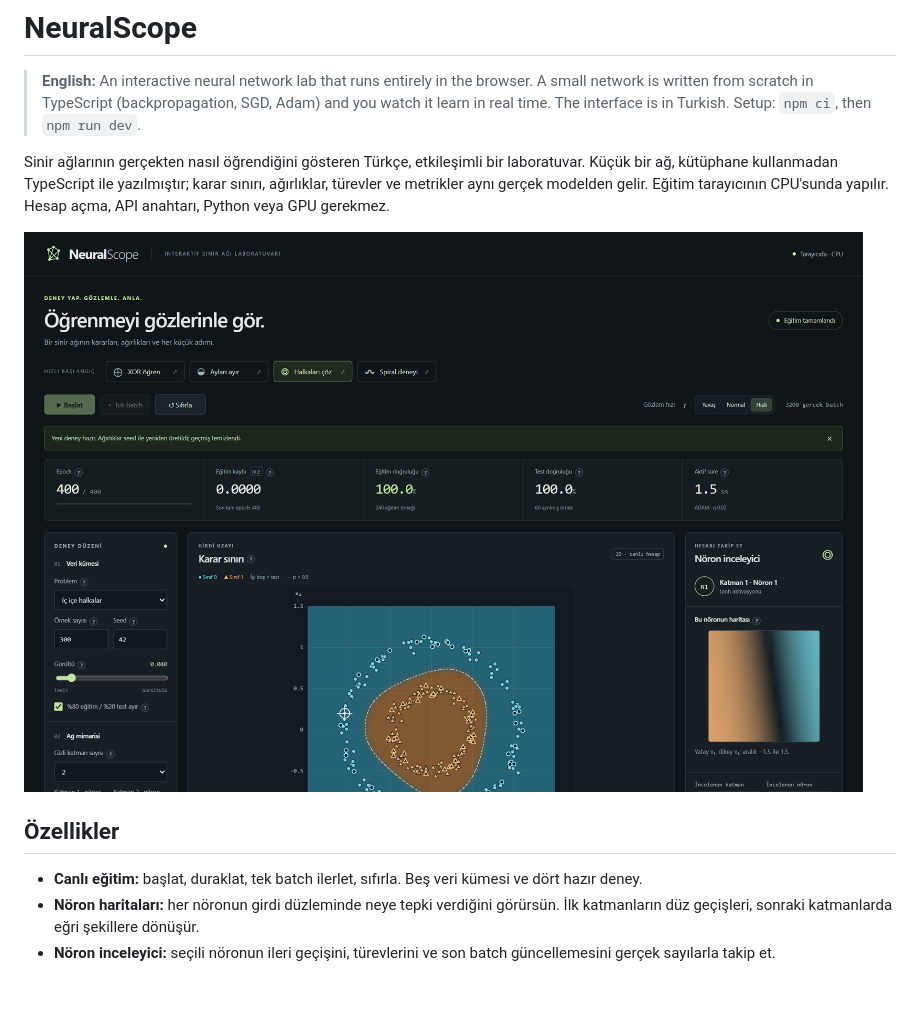
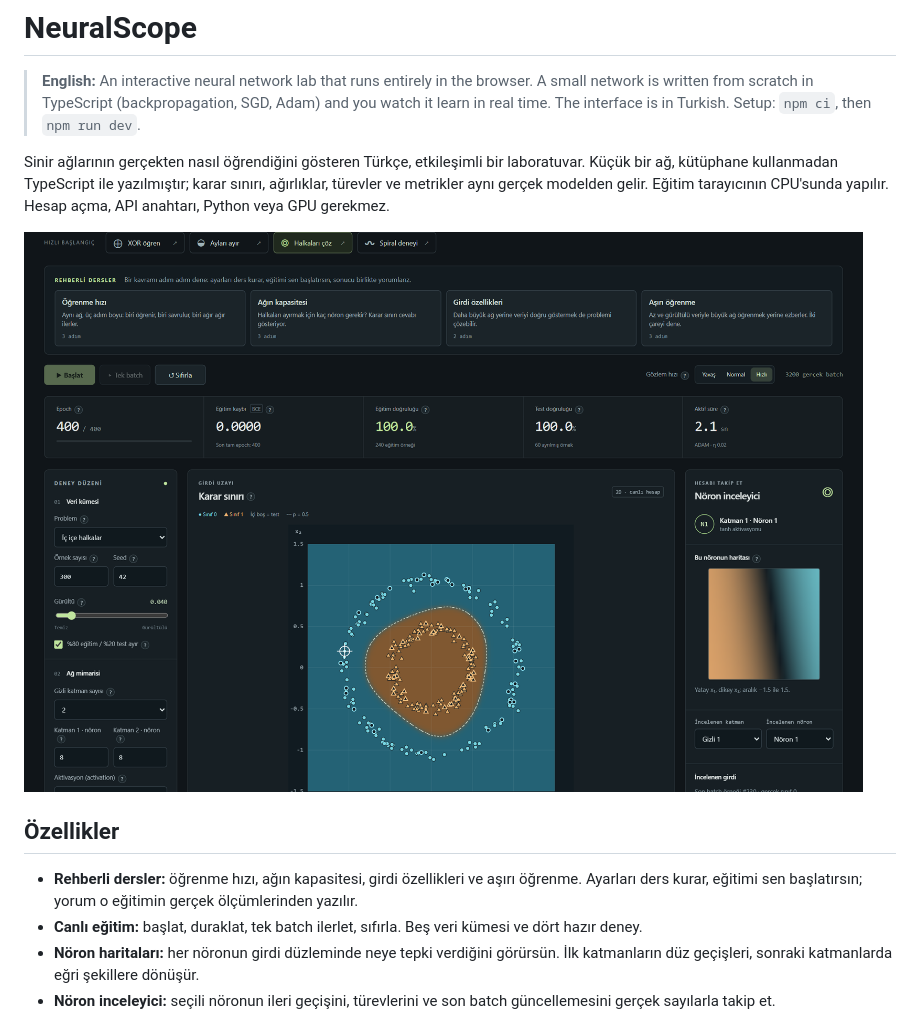
Before and after one commit to eren-ai-playground/neuralscope, a Markdown page: README.md, the part around one of its changes. GitHub-like rendering; pictures changed too: docs/arayuz.png; blank space fills up the shorter version.

```diff
--- a/README.md
+++ b/README.md
@@ -8,6 +8,7 @@ Sinir ağlarının gerçekten nasıl öğrendiğini gösteren Türkçe, etkileş
 
 ## Özellikler
 
+- **Rehberli dersler:** öğrenme hızı, ağın kapasitesi, girdi özellikleri ve aşırı öğrenme. Ayarları ders kurar, eğitimi sen başlatırsın; yorum o eğitimin gerçek ölçümlerinden yazılır.
 - **Canlı eğitim:** başlat, duraklat, tek batch ilerlet, sıfırla. Beş veri kümesi ve dört hazır deney.
 - **Nöron haritaları:** her nöronun girdi düzleminde neye tepki verdiğini görürsün. İlk katmanların düz geçişleri, sonraki katmanlarda eğri şekillere dönüşür.
 - **Nöron inceleyici:** seçili nöronun ileri geçişini, türevlerini ve son batch güncellemesini gerçek sayılarla takip et.
```
Also changed, not shown: other parts of README.md (+6 -4 lines), 6 other files.
